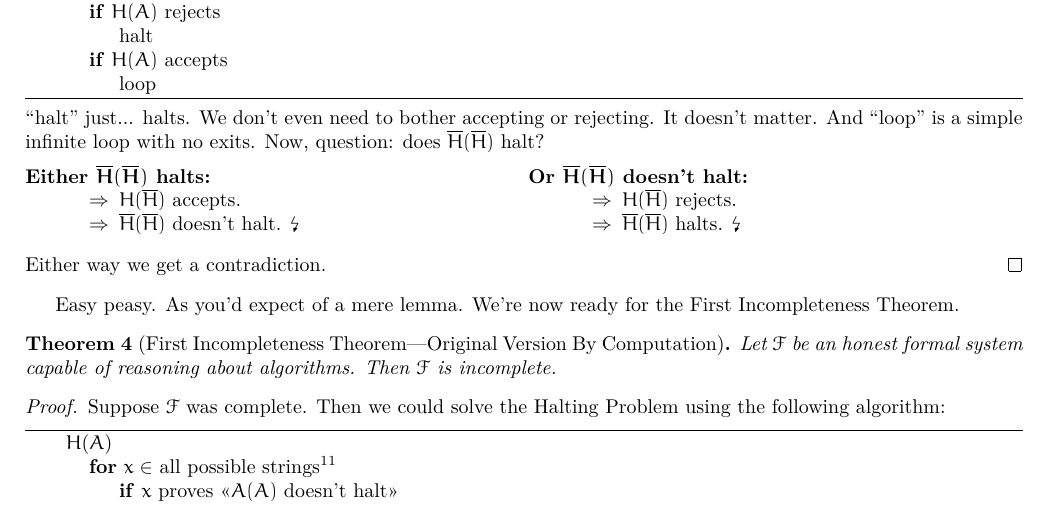
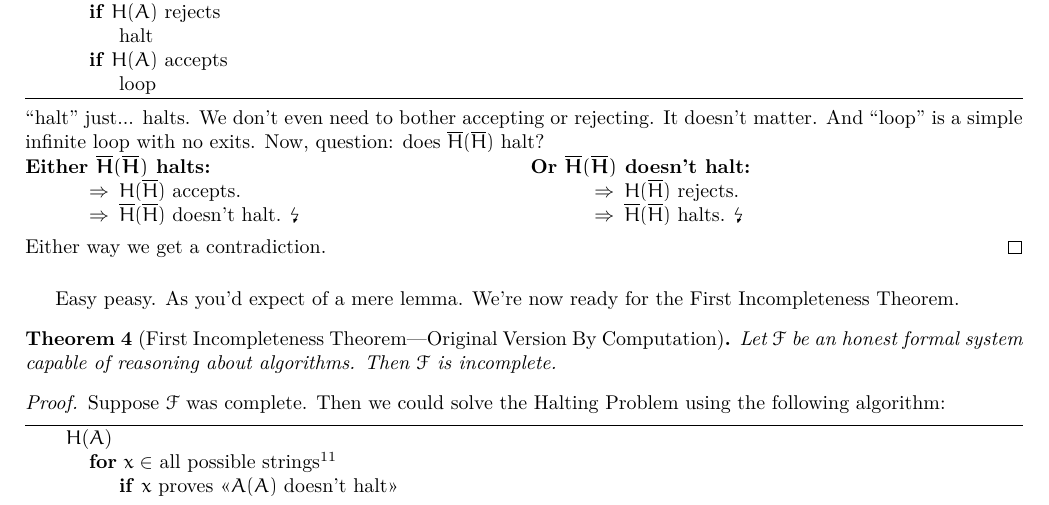
Before and after one commit to SOberhoff/incompleteness_ex_machina, a LaTeX paper (main.tex): part of page 6 of 9, cut so that both start at the same text. Compiled offline with pdfLaTeX.

Commit message:
Fixed an overfull hbox.

```diff
--- a/main.tex
+++ b/main.tex
@@ -268,7 +268,9 @@ Suppose $H$ solves the Halting Problem. Then one could create the following algo
   \EndIf
 \EndFunction
 \end{algo}
-``halt'' just... halts. We don't even need to bother accepting or rejecting. It doesn't matter. And ``loop'' is a simple infinite loop with no exits. Now, question: does $\overline{H}(\overline{H})$ halt?\\[0.5em]
+``halt'' just... halts. We don't even need to bother accepting or rejecting. It doesn't matter. And ``loop'' is a simple infinite loop with no exits. Now, question: does $\overline{H}(\overline{H})$ halt?
+\newline
+\medskip
 \begin{minipage}{0.5\textwidth}
 \begin{description}[noitemsep]
 \item[Either $\overline{H}(\overline{H})$ halts:]
```
Also changed, not shown: main.tex (6 more changed lines).
